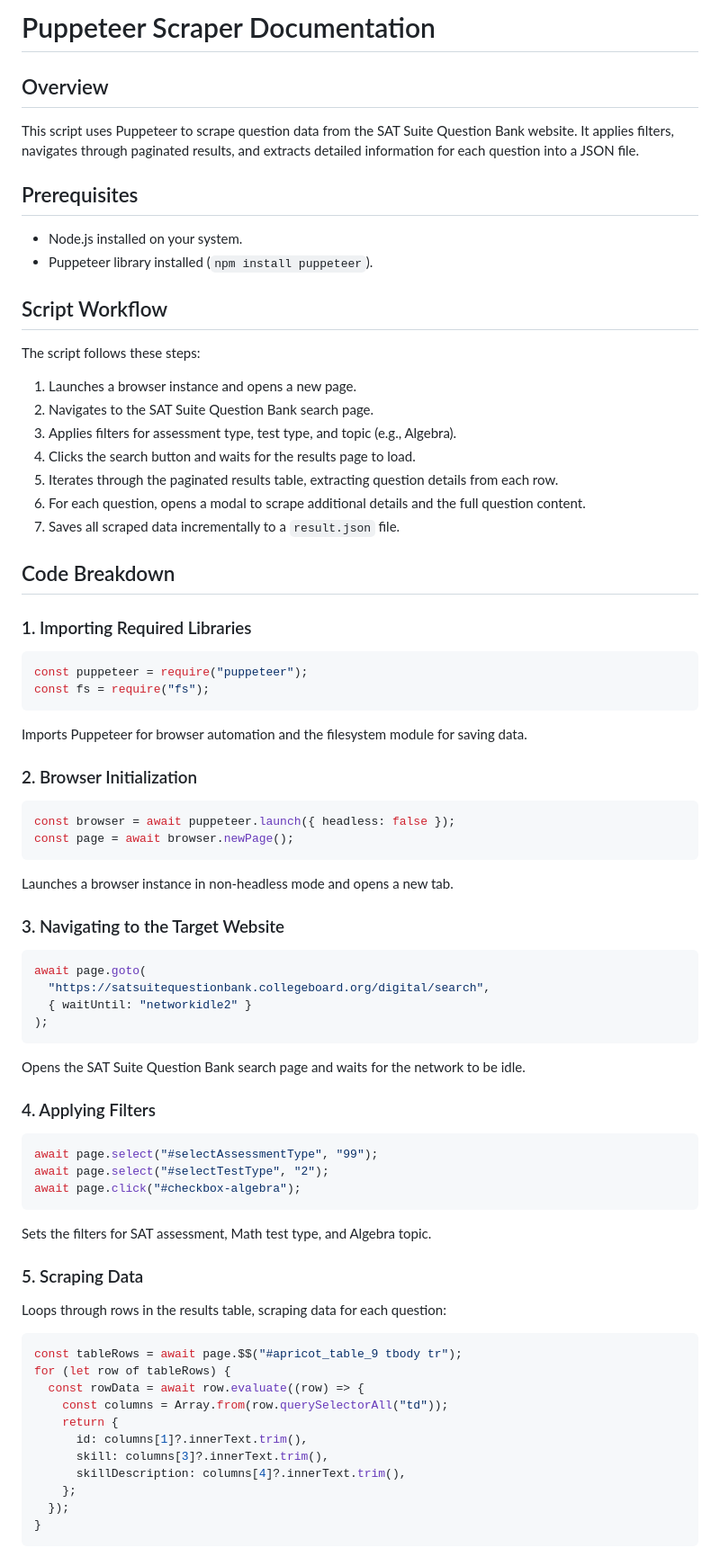
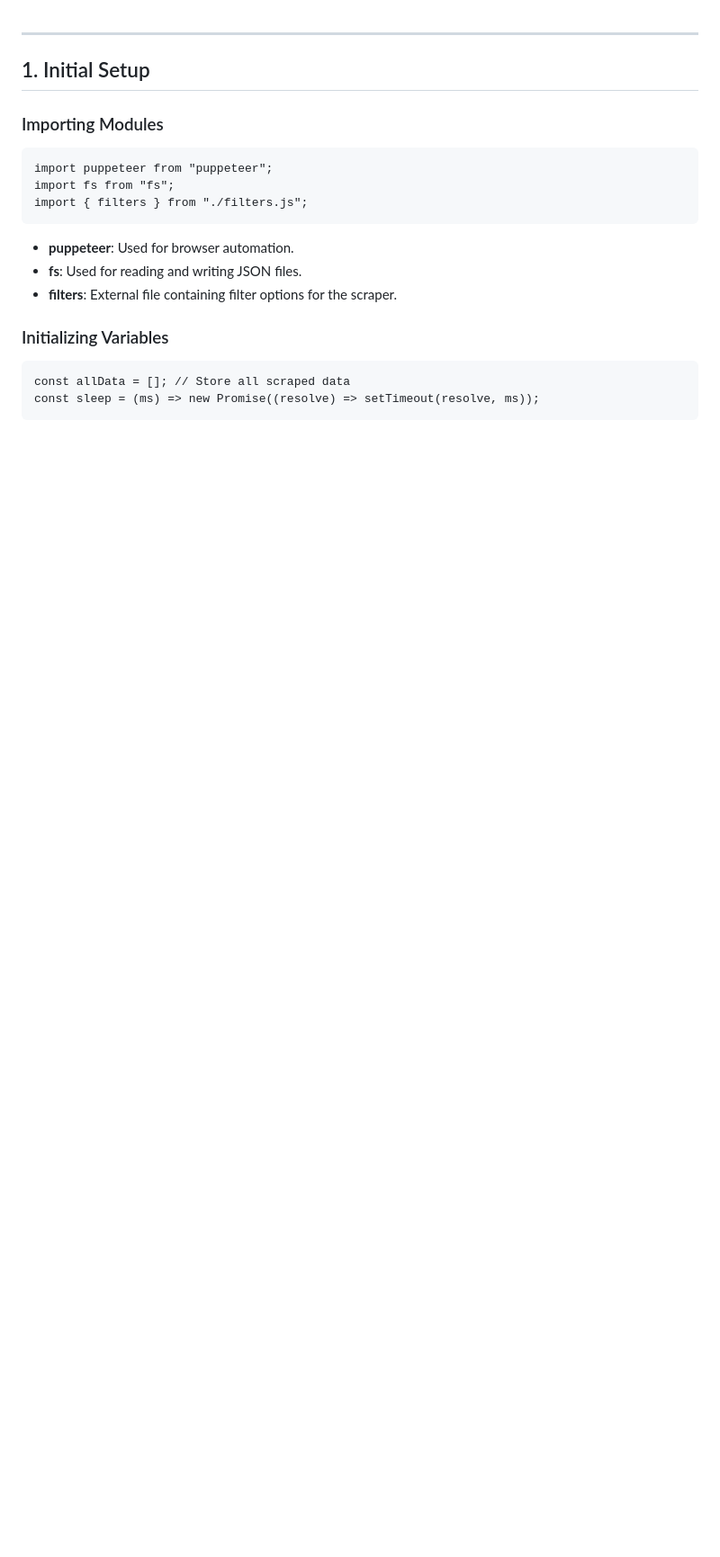
Before and after one commit to talhajavedcom/Puppeteer-Js-scrapper, a Markdown page: README.md, the part around the change printed below. Shown: that part at 90% size. GitHub-like rendering; blank space fills up the shorter version.

````diff
--- a/README.md
+++ b/README.md
@@ -1,68 +1,23 @@
-# Puppeteer Scraper Documentation
 
-## Overview
-This script uses Puppeteer to scrape question data from the SAT Suite Question Bank website. It applies filters, navigates through paginated results, and extracts detailed information for each question into a JSON file.
 
-## Prerequisites
-- Node.js installed on your system.
-- Puppeteer library installed (`npm install puppeteer`).
+* * *
 
-## Script Workflow
-The script follows these steps:
-1. Launches a browser instance and opens a new page.
-2. Navigates to the SAT Suite Question Bank search page.
-3. Applies filters for assessment type, test type, and topic (e.g., Algebra).
-4. Clicks the search button and waits for the results page to load.
-5. Iterates through the paginated results table, extracting question details from each row.
-6. For each question, opens a modal to scrape additional details and the full question content.
-7. Saves all scraped data incrementally to a `result.json` file.
+1\. Initial Setup
+-----------------
 
-## Code Breakdown
+### Importing Modules
 
-### 1. Importing Required Libraries
-```javascript
-const puppeteer = require("puppeteer");
-const fs = require("fs");
-```
-Imports Puppeteer for browser automation and the filesystem module for saving data.
+    import puppeteer from "puppeteer";
+    import fs from "fs";
+    import { filters } from "./filters.js";
 
-### 2. Browser Initialization
-```javascript
-const browser = await puppeteer.launch({ headless: false });
-const page = await browser.newPage();
-```
-Launches a browser instance in non-headless mode and opens a new tab.
 
-### 3. Navigating to the Target Website
-```javascript
-await page.goto(
-  "https://satsuitequestionbank.collegeboard.org/digital/search",
-  { waitUntil: "networkidle2" }
-);
-```
-Opens the SAT Suite Question Bank search page and waits for the network to be idle.
+*   **puppeteer**: Used for browser automation.
+*   **fs**: Used for reading and writing JSON files.
+*   **filters**: External file containing filter options for the scraper.
 
-### 4. Applying Filters
-```javascript
-await page.select("#selectAssessmentType", "99");
-await page.select("#selectTestType", "2");
-await page.click("#checkbox-algebra");
-```
-Sets the filters for SAT assessment, Math test type, and Algebra topic.
+### Initializing Variables
 
-### 5. Scraping Data
-Loops through rows in the results table, scraping data for each question:
-```javascript
-const tableRows = await page.$$("#apricot_table_9 tbody tr");
-for (let row of tableRows) {
-  const rowData = await row.evaluate((row) => {
-    const columns = Array.from(row.querySelectorAll("td"));
-    return {
-      id: columns[1]?.innerText.trim(),
-      skill: columns[3]?.innerText.trim(),
-      skillDescription: columns[4]?.innerText.trim(),
-    };
-  });
-}
-```
+    const allData = []; // Store all scraped data
+    const sleep = (ms) => new Promise((resolve) => setTimeout(resolve, ms));
 
````
Also changed, not shown: other parts of README.md (+187 -37 lines).
